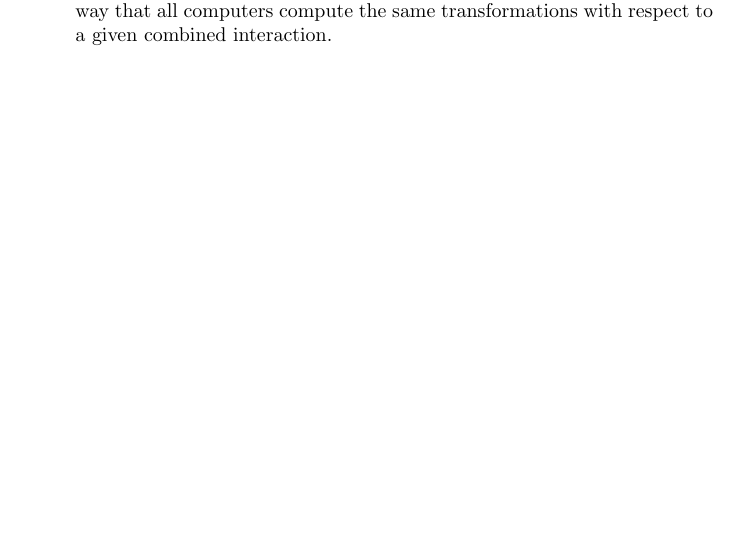
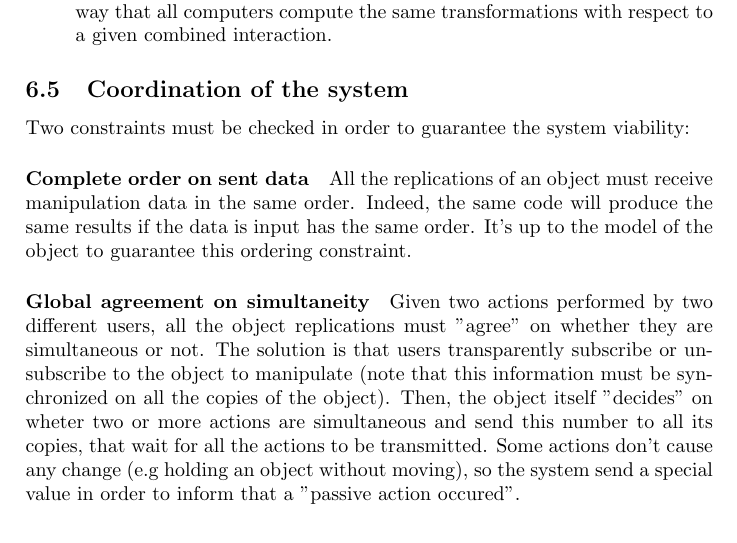
Before and after one commit to gwandalf/bibl, a LaTeX paper (abstract.tex): part of page 9 of 9, cut so that both start at the same text. Compiled offline with pdfLaTeX.

Commit message:
coordination of the system

```diff
--- a/abstract.tex
+++ b/abstract.tex
@@ -200,4 +200,11 @@ There are two possibilities in order to preserve an object consistency on all th
 	\item Replicate the calculation: the physical models are all designed in such a way that all computers compute the same transformations with respect to a given combined interaction.
 \end{enumerate}
 
+\subsection{Coordination of the system}
+Two constraints must be checked in order to guarantee the system viability:
+
+\paragraph{Complete order on sent data} All the replications of an object must receive manipulation data in the same order. Indeed, the same code will produce the same results if the data is input has the same order. It's up to the model of the object to guarantee this ordering constraint.
+
+\paragraph{Global agreement on simultaneity} Given two actions performed by two different users, all the object replications must "agree" on whether they are simultaneous or not. The solution is that users transparently subscribe or unsubscribe to the object to manipulate (note that this information must be synchronized on all the copies of the object). Then, the object itself "decides" on wheter two or more actions are simultaneous and send this number to all its copies, that wait for all the actions to be transmitted. Some actions don't cause any change (e.g holding an object without moving), so the system send a special value in order to inform that a "passive action occured".
+
 \end{document}
```
Also changed, not shown: abstract.pdf, 2 other files.
